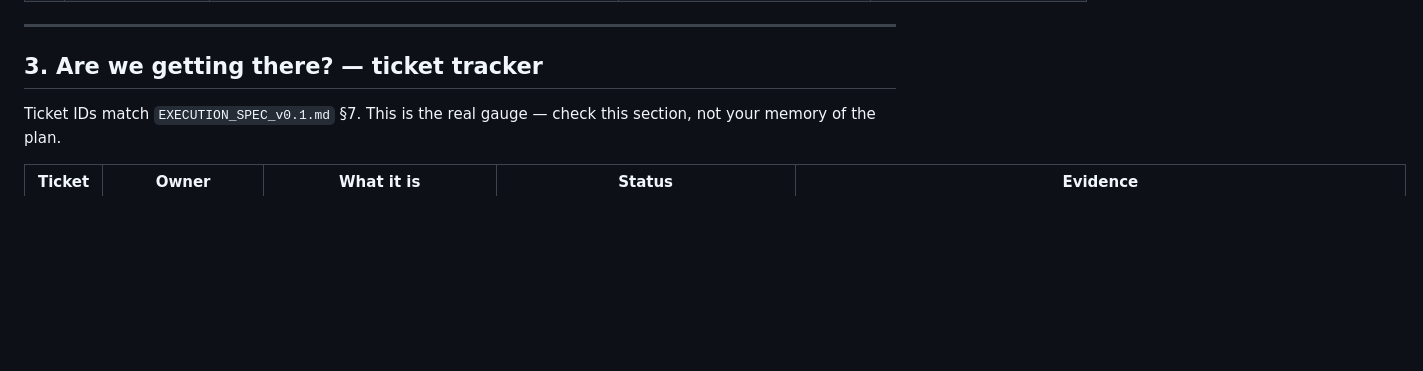
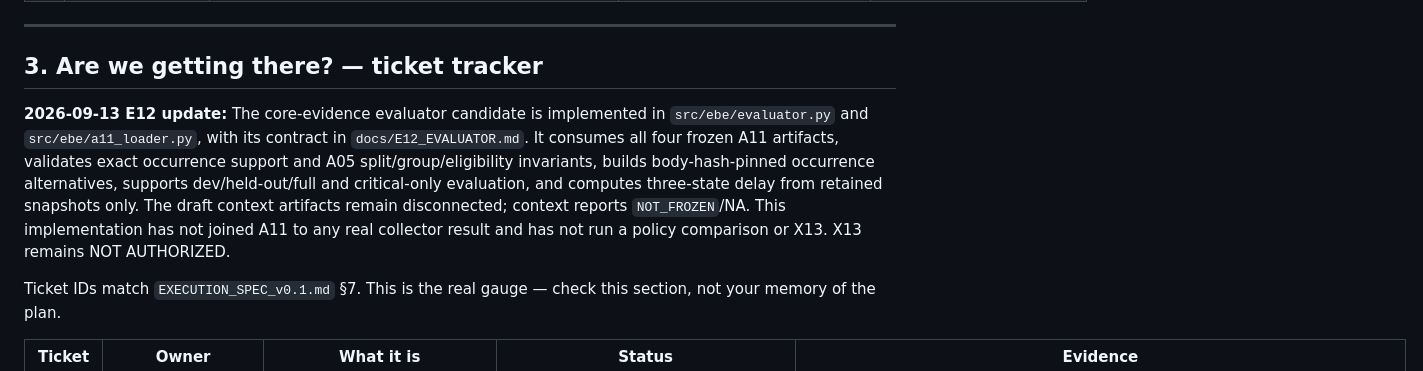
Before and after one commit to ubayd-hattas/AI_Incident, a Markdown page: docs/PROJECT_STATUS.md, the part around the change. GitHub-like rendering; blank space fills up the shorter version.

Commit message:
docs(status): record E12 core evaluator candidate

```diff
--- a/docs/PROJECT_STATUS.md
+++ b/docs/PROJECT_STATUS.md
@@ -72,6 +72,8 @@ The following claims were recorded before this closure check. In particular, the
 ---
 
 ## 3. Are we getting there? — ticket tracker
+
+**2026-09-13 E12 update:** The core-evidence evaluator candidate is implemented in `src/ebe/evaluator.py` and `src/ebe/a11_loader.py`, with its contract in `docs/E12_EVALUATOR.md`. It consumes all four frozen A11 artifacts, validates exact occurrence support and A05 split/group/eligibility invariants, builds body-hash-pinned occurrence alternatives, supports dev/held-out/full and critical-only evaluation, and computes three-state delay from retained snapshots only. The draft context artifacts remain disconnected; context reports `NOT_FROZEN`/NA. This implementation has not joined A11 to any real collector result and has not run a policy comparison or X13. X13 remains NOT AUTHORIZED.
 
 Ticket IDs match `EXECUTION_SPEC_v0.1.md` §7. This is the real gauge — check this section, not your memory of the plan.
 
```
